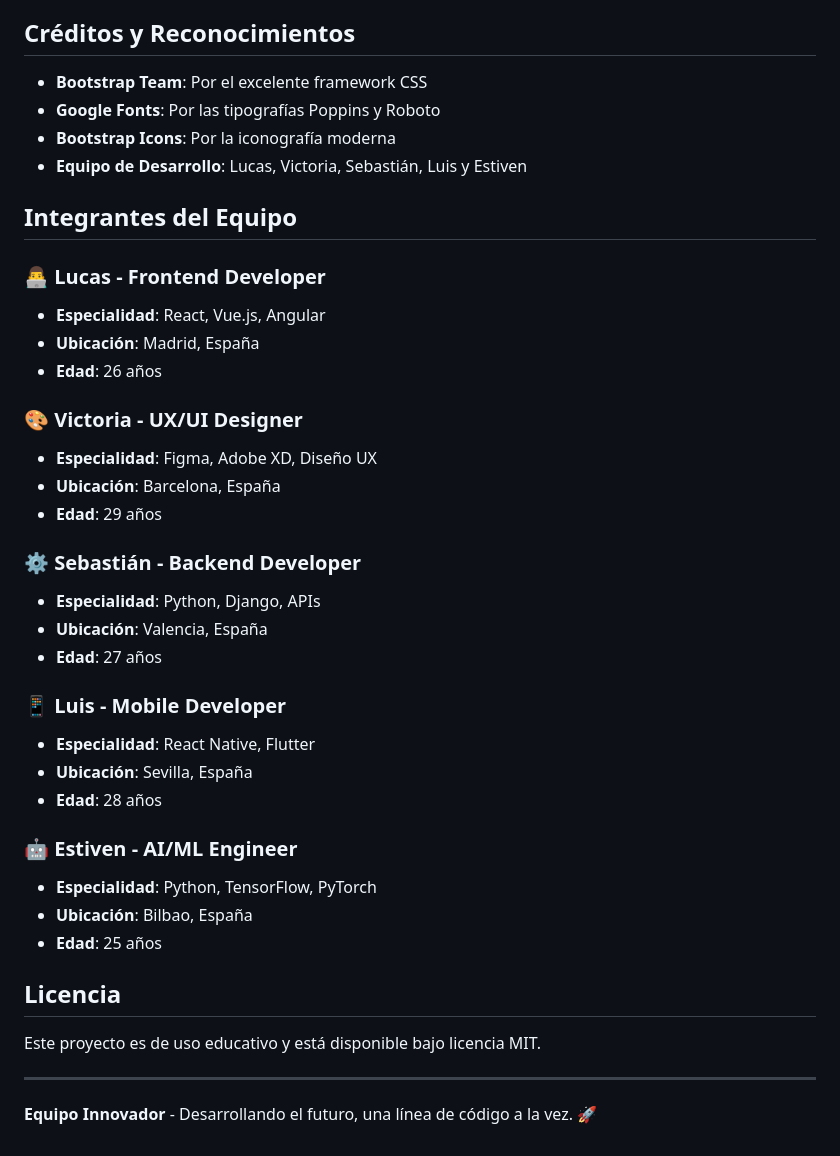
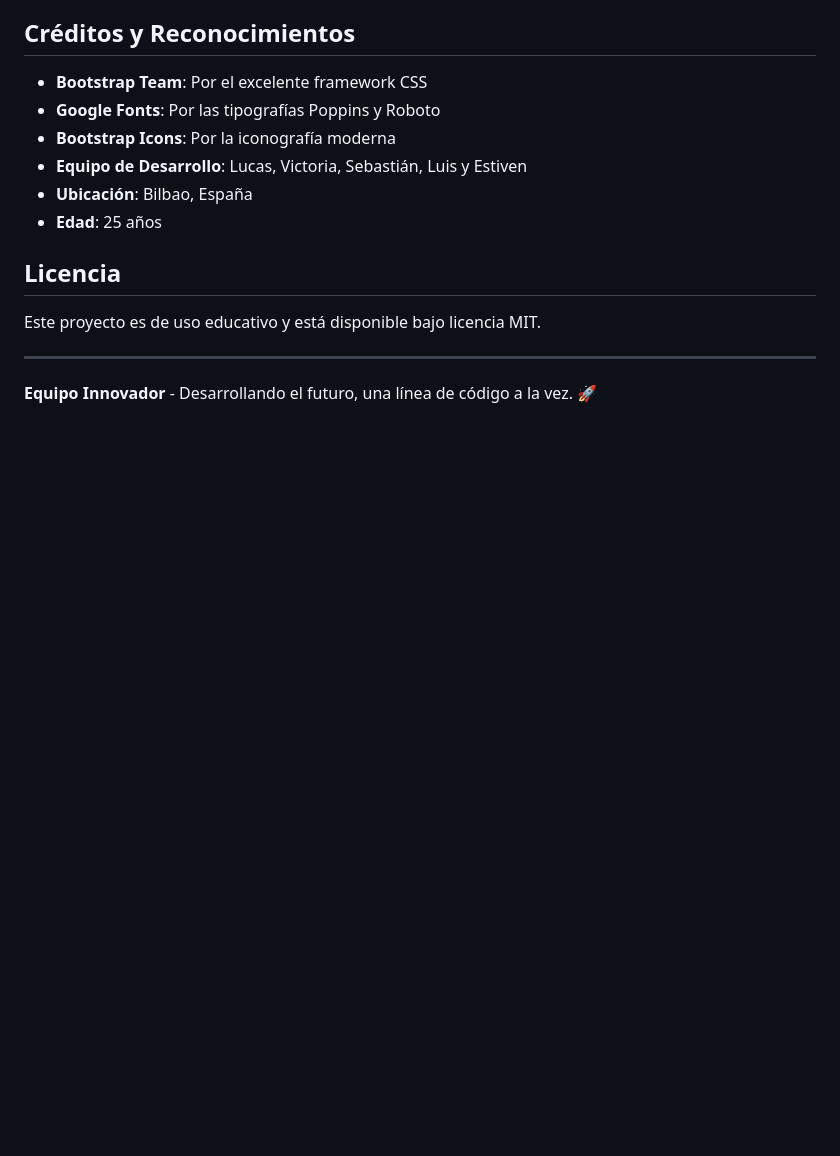
Before and after one commit to visob/FrontEnd, a Markdown page: README.md, the part around the change printed below. Drawn GitHub-style; blank space fills up the shorter version.

```diff
--- a/README.md
+++ b/README.md
@@ -289,31 +266,6 @@ El archivo `main.js` incluye funciones globales disponibles en todas las página
 - **Google Fonts**: Por las tipografías Poppins y Roboto
 - **Bootstrap Icons**: Por la iconografía moderna
 - **Equipo de Desarrollo**: Lucas, Victoria, Sebastián, Luis y Estiven
-
-## Integrantes del Equipo
-
-### 👨‍💻 Lucas - Frontend Developer
-- **Especialidad**: React, Vue.js, Angular
-- **Ubicación**: Madrid, España
-- **Edad**: 26 años
-
-### 🎨 Victoria - UX/UI Designer
-- **Especialidad**: Figma, Adobe XD, Diseño UX
-- **Ubicación**: Barcelona, España
-- **Edad**: 29 años
-
-### ⚙️ Sebastián - Backend Developer
-- **Especialidad**: Python, Django, APIs
-- **Ubicación**: Valencia, España
-- **Edad**: 27 años
-
-### 📱 Luis - Mobile Developer
-- **Especialidad**: React Native, Flutter
-- **Ubicación**: Sevilla, España
-- **Edad**: 28 años
-
-### 🤖 Estiven - AI/ML Engineer
-- **Especialidad**: Python, TensorFlow, PyTorch
 - **Ubicación**: Bilbao, España
 - **Edad**: 25 años
 
```
Also changed, not shown: other parts of README.md (+14 -37 lines).
